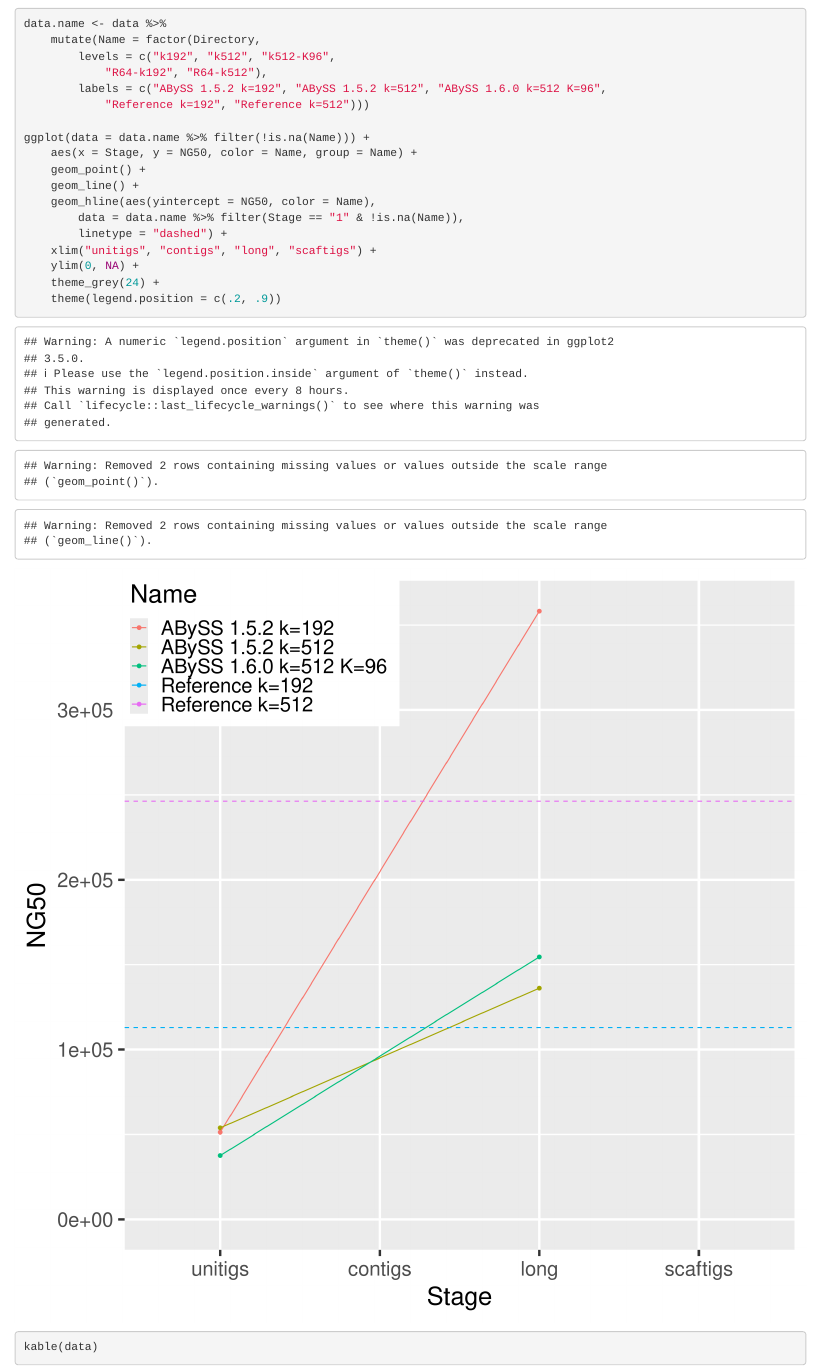
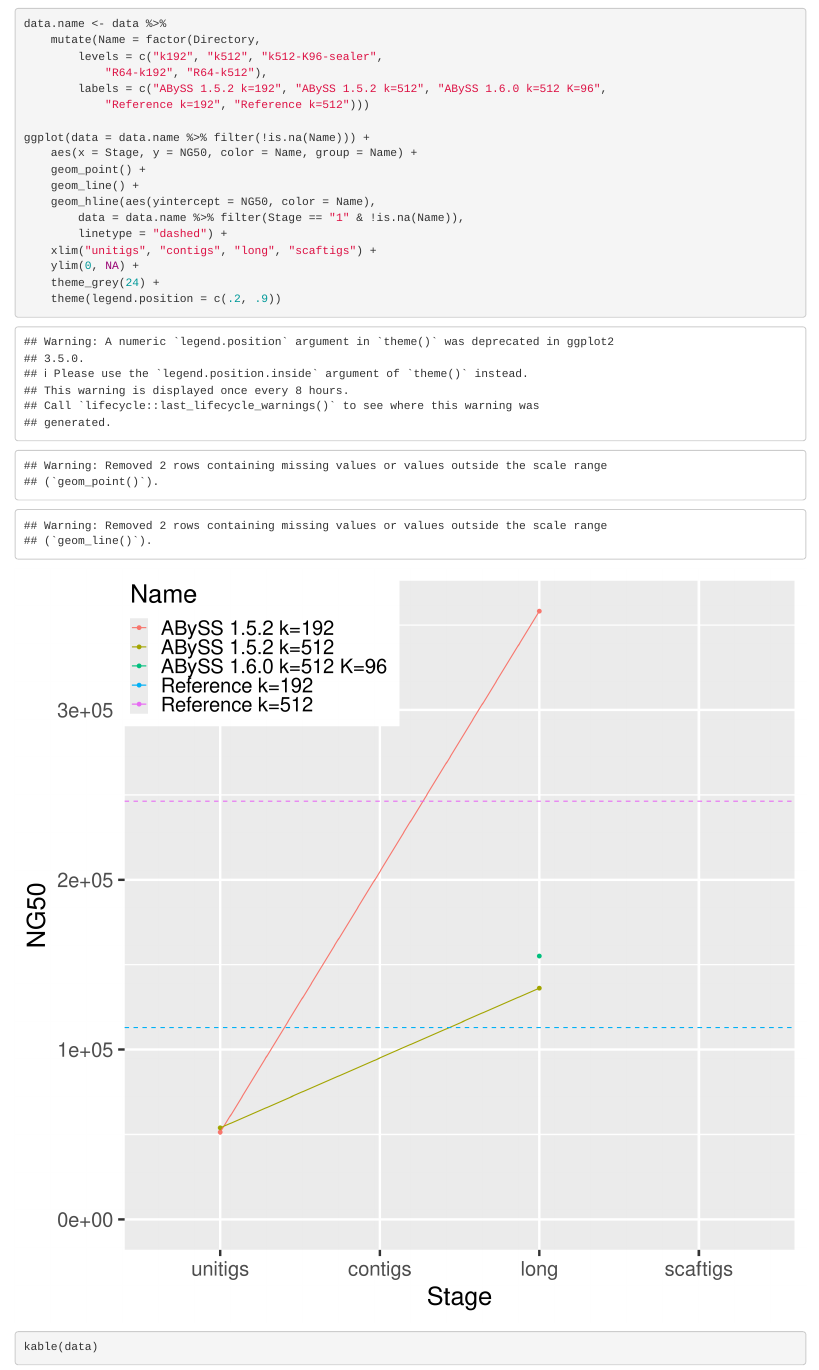
Before and after one commit to sjackman/abyss-pipeline, an R Markdown document (scerevisiae/assembly-stats.rmd): the page in a window 1100 px wide, from 1040 px down. Rendered offline with R 4.5, knitr and Pandoc, with nearby package versions.

Commit message:
scerevisiae/assembly-stats.rmd: Add sealer results

````diff
--- a/scerevisiae/assembly-stats.rmd
+++ b/scerevisiae/assembly-stats.rmd
@@ -37,7 +37,7 @@
 ```{r plot-NG50, fig.width=10.5, fig.height=10, dpi=300}
 data.name <- data %>%
 	mutate(Name = factor(Directory,
-		levels = c("k192", "k512", "k512-K96",
+		levels = c("k192", "k512", "k512-K96-sealer",
 			"R64-k192", "R64-k512"),
 		labels = c("ABySS 1.5.2 k=192", "ABySS 1.5.2 k=512", "ABySS 1.6.0 k=512 K=96",
 			"Reference k=192", "Reference k=512")))
````
